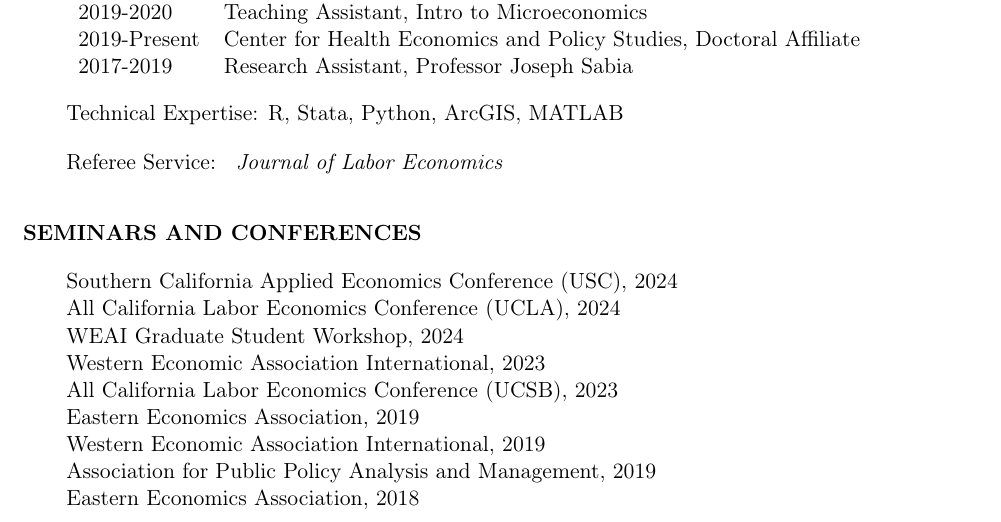
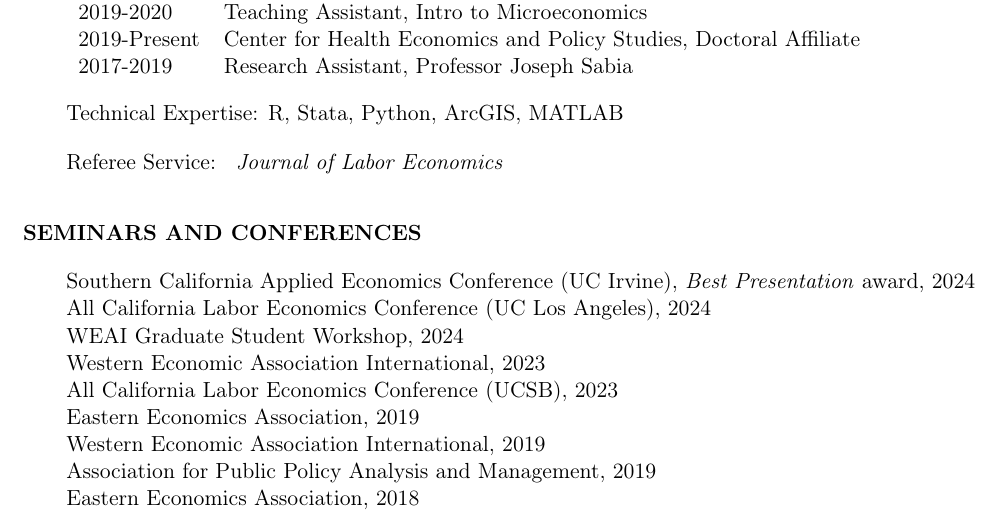
Before and after one commit to Ferrazares/ferrazares.github.io, a LaTeX CV (assets/cv.tex): part of page 3 of 3, cut so that both start at the same text. Compiled offline with pdfLaTeX.

Commit message:
update cv

```diff
--- a/assets/cv.tex
+++ b/assets/cv.tex
@@ -262,8 +262,8 @@ Referee Service: \textit{
 \hspace{-2em}\textbf{SEMINARS AND CONFERENCES}\vskip .5em
 \vskip .5em
 
-Southern California Applied Economics Conference (USC), 2024\\
-All California Labor Economics Conference (UCLA), 2024\\
+Southern California Applied Economics Conference (UC Irvine), \emph{Best Presentation} award, 2024\\
+All California Labor Economics Conference (UC Los Angeles), 2024\\
 WEAI Graduate Student Workshop, 2024\\
 Western Economic Association International, 2023\\
 All California Labor Economics Conference (UCSB), 2023\\
```
Also changed, not shown: assets/cv.pdf.
